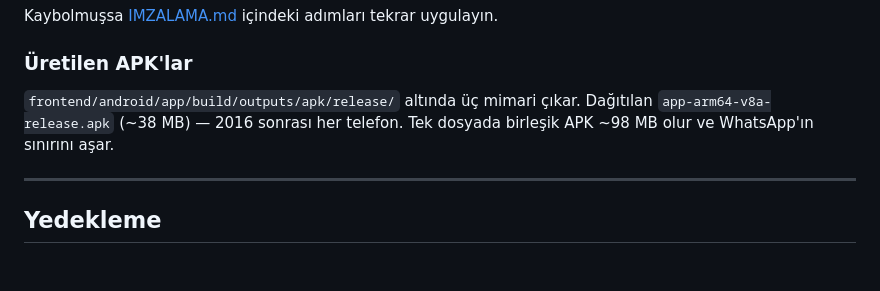
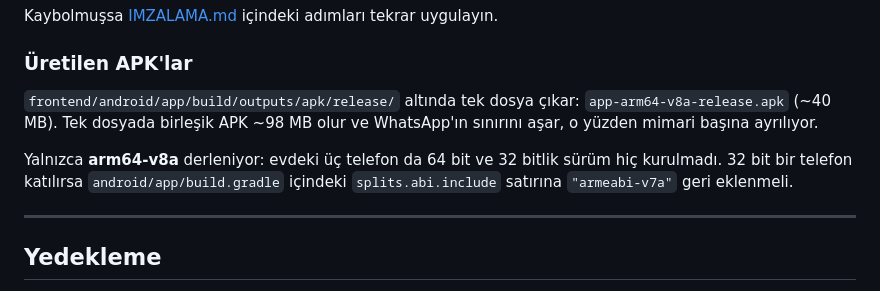
Before and after one commit to kdagdas/odahesap, a Markdown page: DEVAM.md, the part around the change. Rendered like a GitHub page; blank space fills up the shorter version.

Commit message:
Yalnizca arm64-v8a derle; 32 bit surumu birak

```diff
--- a/DEVAM.md
+++ b/DEVAM.md
@@ -124,9 +124,13 @@ Kaybolmuşsa [IMZALAMA.md](IMZALAMA.md) içindeki adımları tekrar uygulayın.
 
 ### Üretilen APK'lar
 
-`frontend/android/app/build/outputs/apk/release/` altında üç mimari çıkar.
-Dağıtılan `app-arm64-v8a-release.apk` (~38 MB) — 2016 sonrası her telefon.
-Tek dosyada birleşik APK ~98 MB olur ve WhatsApp'ın sınırını aşar.
+`frontend/android/app/build/outputs/apk/release/` altında tek dosya çıkar:
+`app-arm64-v8a-release.apk` (~40 MB). Tek dosyada birleşik APK ~98 MB olur ve
+WhatsApp'ın sınırını aşar, o yüzden mimari başına ayrılıyor.
+
+Yalnızca **arm64-v8a** derleniyor: evdeki üç telefon da 64 bit ve 32 bitlik
+sürüm hiç kurulmadı. 32 bit bir telefon katılırsa `android/app/build.gradle`
+içindeki `splits.abi.include` satırına `"armeabi-v7a"` geri eklenmeli.
 
 ---
 
```
